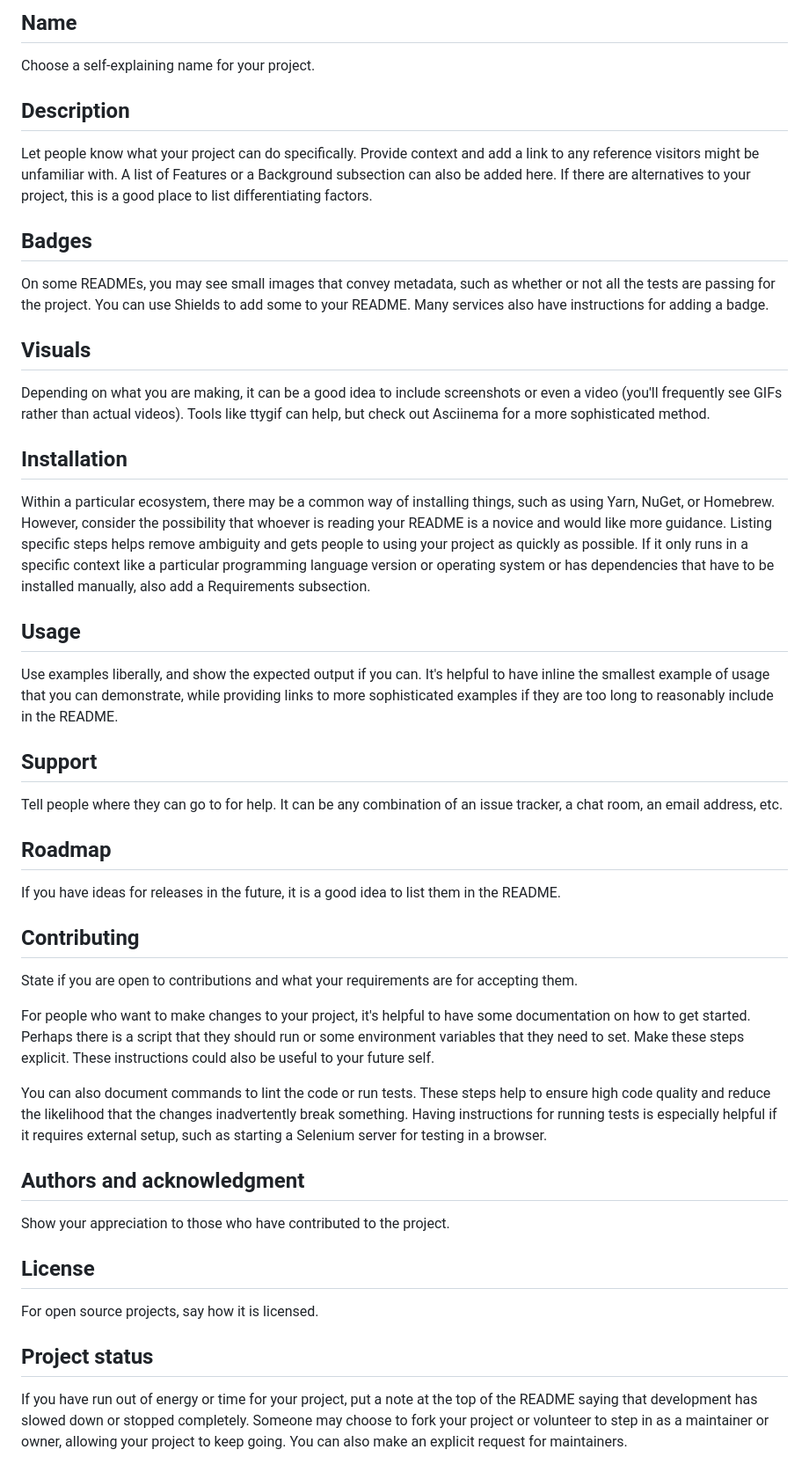
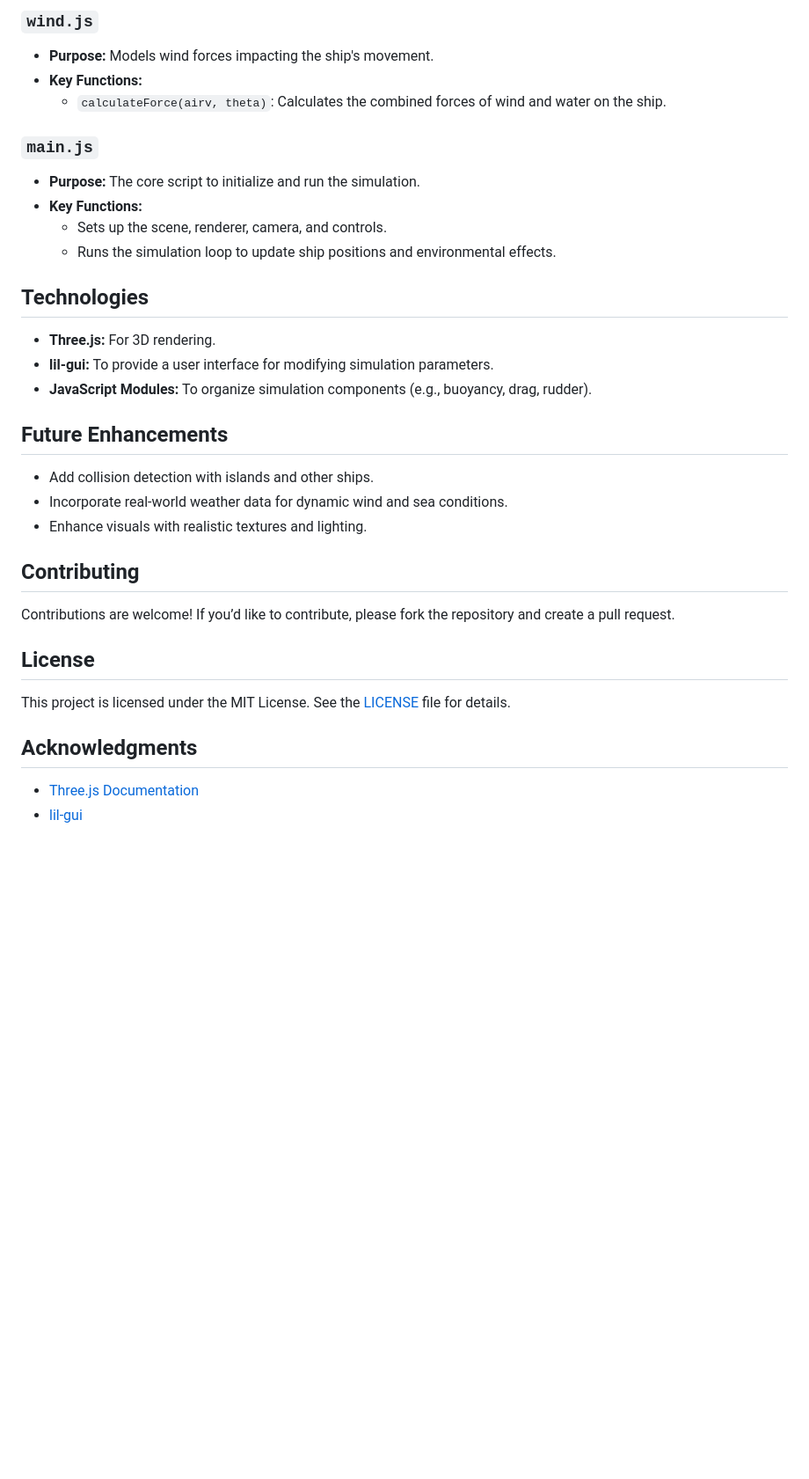
Before and after one commit to mahmoud-hilani/BulkCarrier-Simulation, a Markdown page: README.md, the part around the change printed below. Shown: that part at 88% size. Rendered like a GitHub page; blank space fills up the shorter version.

```diff
--- a/README.md
+++ b/README.md
@@ -54,40 +75,38 @@ Every project is different, so consider which of these sections apply to yours.
 
-## Name
-Choose a self-explaining name for your project.
+### `wind.js`
 
-## Description
-Let people know what your project can do specifically. Provide context and add a link to any reference visitors might be unfamiliar with. A list of Features or a Background subsection can also be added here. If there are alternatives to your project, this is a good place to list differentiating factors.
+- **Purpose:** Models wind forces impacting the ship's movement.
+- **Key Functions:**
+  - `calculateForce(airv, theta)`: Calculates the combined forces of wind and water on the ship.
 
-## Badges
-On some READMEs, you may see small images that convey metadata, such as whether or not all the tests are passing for the project. You can use Shields to add some to your README. Many services also have instructions for adding a badge.
+### `main.js`
 
-## Visuals
-Depending on what you are making, it can be a good idea to include screenshots or even a video (you'll frequently see GIFs rather than actual videos). Tools like ttygif can help, but check out Asciinema for a more sophisticated method.
+- **Purpose:** The core script to initialize and run the simulation.
+- **Key Functions:**
+  - Sets up the scene, renderer, camera, and controls.
+  - Runs the simulation loop to update ship positions and environmental effects.
 
-## Installation
-Within a particular ecosystem, there may be a common way of installing things, such as using Yarn, NuGet, or Homebrew. However, consider the possibility that whoever is reading your README is a novice and would like more guidance. Listing specific steps helps remove ambiguity and gets people to using your project as quickly as possible. If it only runs in a specific context like a particular programming language version or operating system or has dependencies that have to be installed manually, also add a Requirements subsection.
+## Technologies
 
-## Usage
-Use examples liberally, and show the expected output if you can. It's helpful to have inline the smallest example of usage that you can demonstrate, while providing links to more sophisticated examples if they are too long to reasonably include in the README.
+- **Three.js:** For 3D rendering.
+- **lil-gui:** To provide a user interface for modifying simulation parameters.
+- **JavaScript Modules:** To organize simulation components (e.g., buoyancy, drag, rudder).
 
-## Support
-Tell people where they can go to for help. It can be any combination of an issue tracker, a chat room, an email address, etc.
+## Future Enhancements
 
-## Roadmap
-If you have ideas for releases in the future, it is a good idea to list them in the README.
+- Add collision detection with islands and other ships.
+- Incorporate real-world weather data for dynamic wind and sea conditions.
+- Enhance visuals with realistic textures and lighting.
 
 ## Contributing
-State if you are open to contributions and what your requirements are for accepting them.
 
-For people who want to make changes to your project, it's helpful to have some documentation on how to get started. Perhaps there is a script that they should run or some environment variables that they need to set. Make these steps explicit. These instructions could also be useful to your future self.
-
-You can also document commands to lint the code or run tests. These steps help to ensure high code quality and reduce the likelihood that the changes inadvertently break something. Having instructions for running tests is especially helpful if it requires external setup, such as starting a Selenium server for testing in a browser.
-
-## Authors and acknowledgment
-Show your appreciation to those who have contributed to the project.
+Contributions are welcome! If you’d like to contribute, please fork the repository and create a pull request.
 
 ## License
-For open source projects, say how it is licensed.
 
-## Project status
-If you have run out of energy or time for your project, put a note at the top of the README saying that development has slowed down or stopped completely. Someone may choose to fork your project or volunteer to step in as a maintainer or owner, allowing your project to keep going. You can also make an explicit request for maintainers.
+This project is licensed under the MIT License. See the [LICENSE](LICENSE) file for details.
+
+## Acknowledgments
+
+- [Three.js Documentation](https://threejs.org/docs/)
+- [lil-gui](https://lil-gui.georgealways.com/)
```
Also changed, not shown: other parts of README.md (+54 -33 lines).
